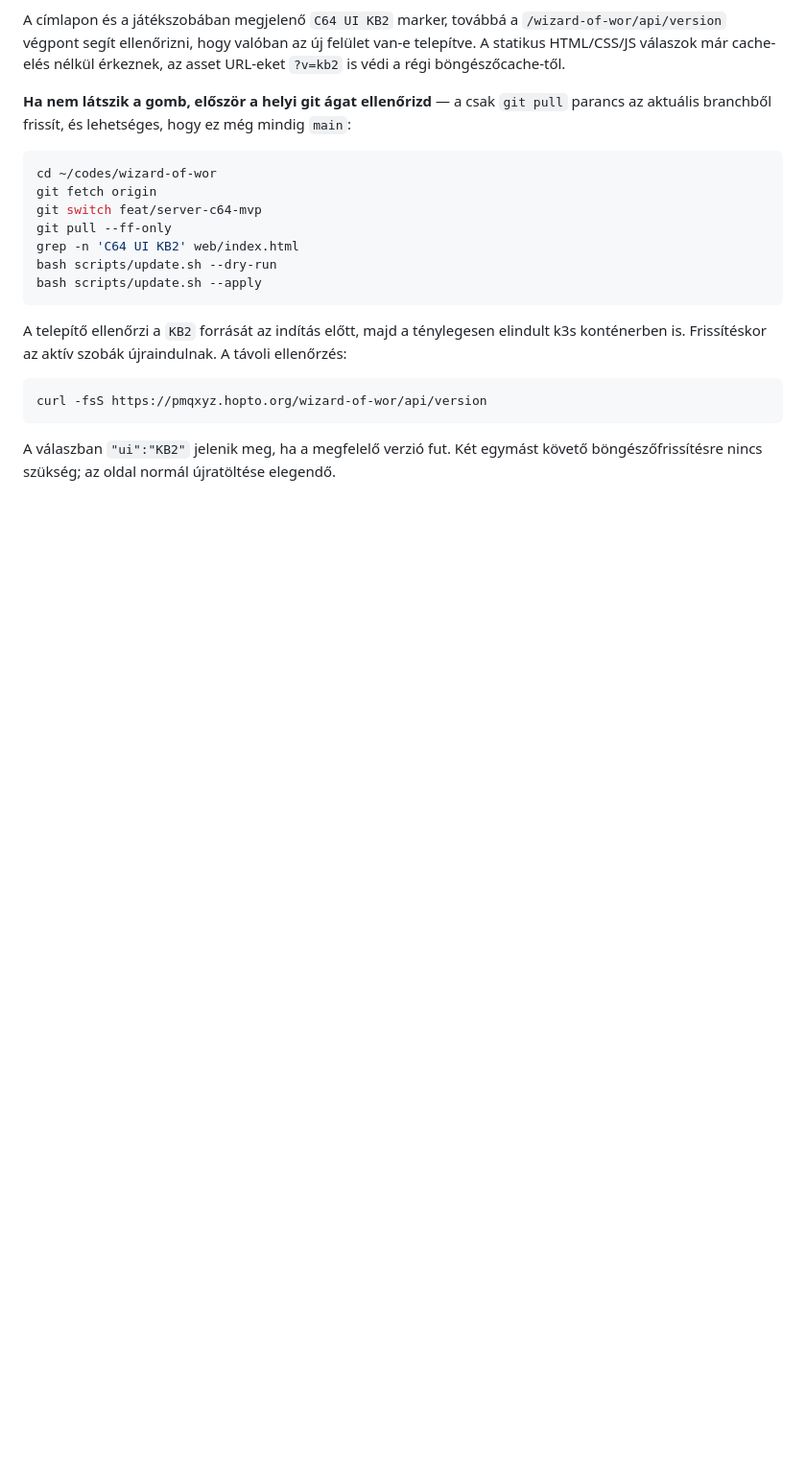
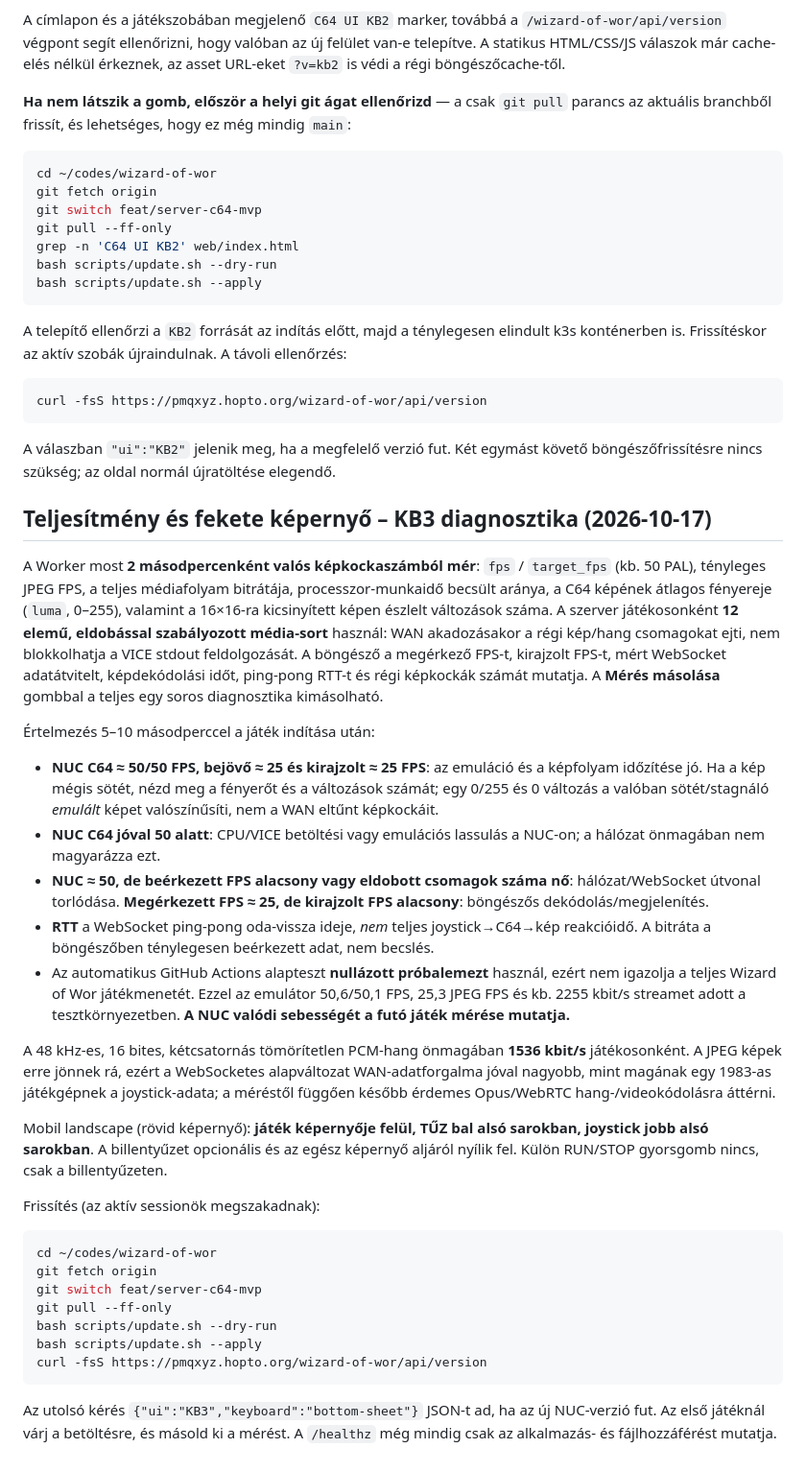
Before and after one commit to Nicqx/wizard-of-wor, a Markdown page: README.md, the part around the change. Shown at 96% size. Drawn GitHub-style; blank space fills up the shorter version.

Commit message:
Document measured C64 and WAN FPS diagnosis, PCM bandwidth and landscape controls

````diff
--- a/README.md
+++ b/README.md
@@ -161,3 +161,33 @@ curl -fsS https://pmqxyz.hopto.org/wizard-of-wor/api/version
 ```
 
 A válaszban `"ui":"KB2"` jelenik meg, ha a megfelelő verzió fut. Két egymást követő böngészőfrissítésre nincs szükség; az oldal normál újratöltése elegendő.
+
+## Teljesítmény és fekete képernyő – KB3 diagnosztika (2026-10-17)
+
+A Worker most **2 másodpercenként valós képkockaszámból mér**: `fps` / `target_fps` (kb. 50 PAL), tényleges JPEG FPS, a teljes médiafolyam bitrátája, processzor-munkaidő becsült aránya, a C64 képének átlagos fényereje (`luma`, 0–255), valamint a 16×16-ra kicsinyített képen észlelt változások száma. A szerver játékosonként **12 elemű, eldobással szabályozott média-sort** használ: WAN akadozásakor a régi kép/hang csomagokat ejti, nem blokkolhatja a VICE stdout feldolgozását. A böngésző a megérkező FPS-t, kirajzolt FPS-t, mért WebSocket adatátvitelt, képdekódolási időt, ping-pong RTT-t és régi képkockák számát mutatja. A **Mérés másolása** gombbal a teljes egy soros diagnosztika kimásolható.
+
+Értelmezés 5–10 másodperccel a játék indítása után:
+
+- **NUC C64 ≈ 50/50 FPS, bejövő ≈ 25 és kirajzolt ≈ 25 FPS**: az emuláció és a képfolyam időzítése jó. Ha a kép mégis sötét, nézd meg a fényerőt és a változások számát; egy 0/255 és 0 változás a valóban sötét/stagnáló *emulált* képet valószínűsíti, nem a WAN eltűnt képkockáit.
+- **NUC C64 jóval 50 alatt**: CPU/VICE betöltési vagy emulációs lassulás a NUC-on; a hálózat önmagában nem magyarázza ezt.
+- **NUC ≈ 50, de beérkezett FPS alacsony vagy eldobott csomagok száma nő**: hálózat/WebSocket útvonal torlódása. **Megérkezett FPS ≈ 25, de kirajzolt FPS alacsony**: böngészős dekódolás/megjelenítés.
+- **RTT** a WebSocket ping-pong oda-vissza ideje, *nem* teljes joystick→C64→kép reakcióidő. A bitráta a böngészőben ténylegesen beérkezett adat, nem becslés.
+- Az automatikus GitHub Actions alapteszt **nullázott próbalemezt** használ, ezért nem igazolja a teljes Wizard of Wor játékmenetét. Ezzel az emulátor 50,6/50,1 FPS, 25,3 JPEG FPS és kb. 2255 kbit/s streamet adott a tesztkörnyezetben. **A NUC valódi sebességét a futó játék mérése mutatja.**
+
+A 48 kHz-es, 16 bites, kétcsatornás tömörítetlen PCM-hang önmagában **1536 kbit/s** játékosonként. A JPEG képek erre jönnek rá, ezért a WebSocketes alapváltozat WAN-adatforgalma jóval nagyobb, mint magának egy 1983-as játékgépnek a joystick-adata; a méréstől függően később érdemes Opus/WebRTC hang-/videokódolásra áttérni.
+
+Mobil landscape (rövid képernyő): **játék képernyője felül, TŰZ bal alsó sarokban, joystick jobb alsó sarokban**. A billentyűzet opcionális és az egész képernyő aljáról nyílik fel. Külön RUN/STOP gyorsgomb nincs, csak a billentyűzeten.
+
+Frissítés (az aktív sessionök megszakadnak):
+
+```bash
+cd ~/codes/wizard-of-wor
+git fetch origin
+git switch feat/server-c64-mvp
+git pull --ff-only
+bash scripts/update.sh --dry-run
+bash scripts/update.sh --apply
+curl -fsS https://pmqxyz.hopto.org/wizard-of-wor/api/version
+```
+
+Az utolsó kérés `{"ui":"KB3","keyboard":"bottom-sheet"}` JSON-t ad, ha az új NUC-verzió fut. Az első játéknál várj a betöltésre, és másold ki a mérést. A `/healthz` még mindig csak az alkalmazás- és fájlhozzáférést mutatja.
````
